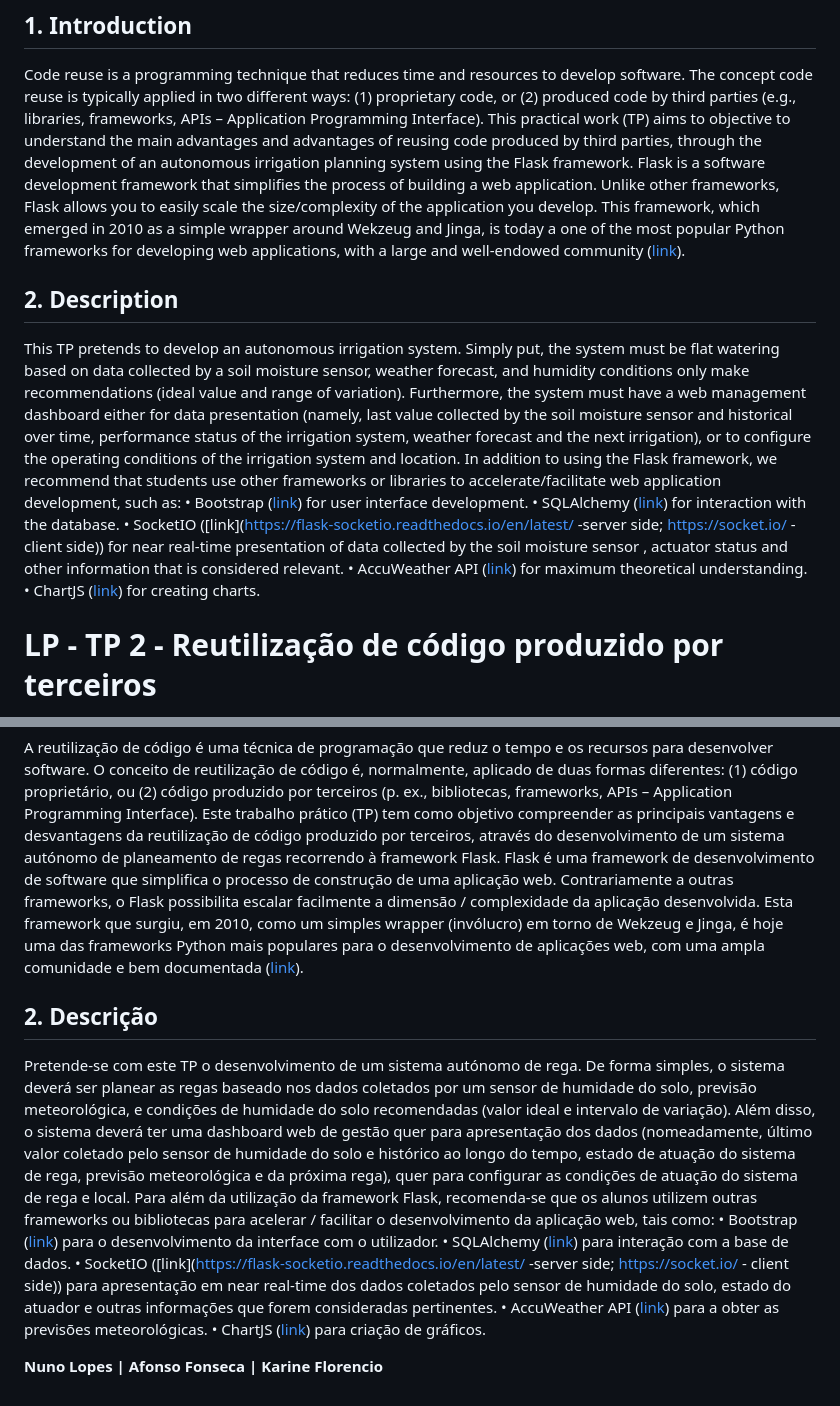
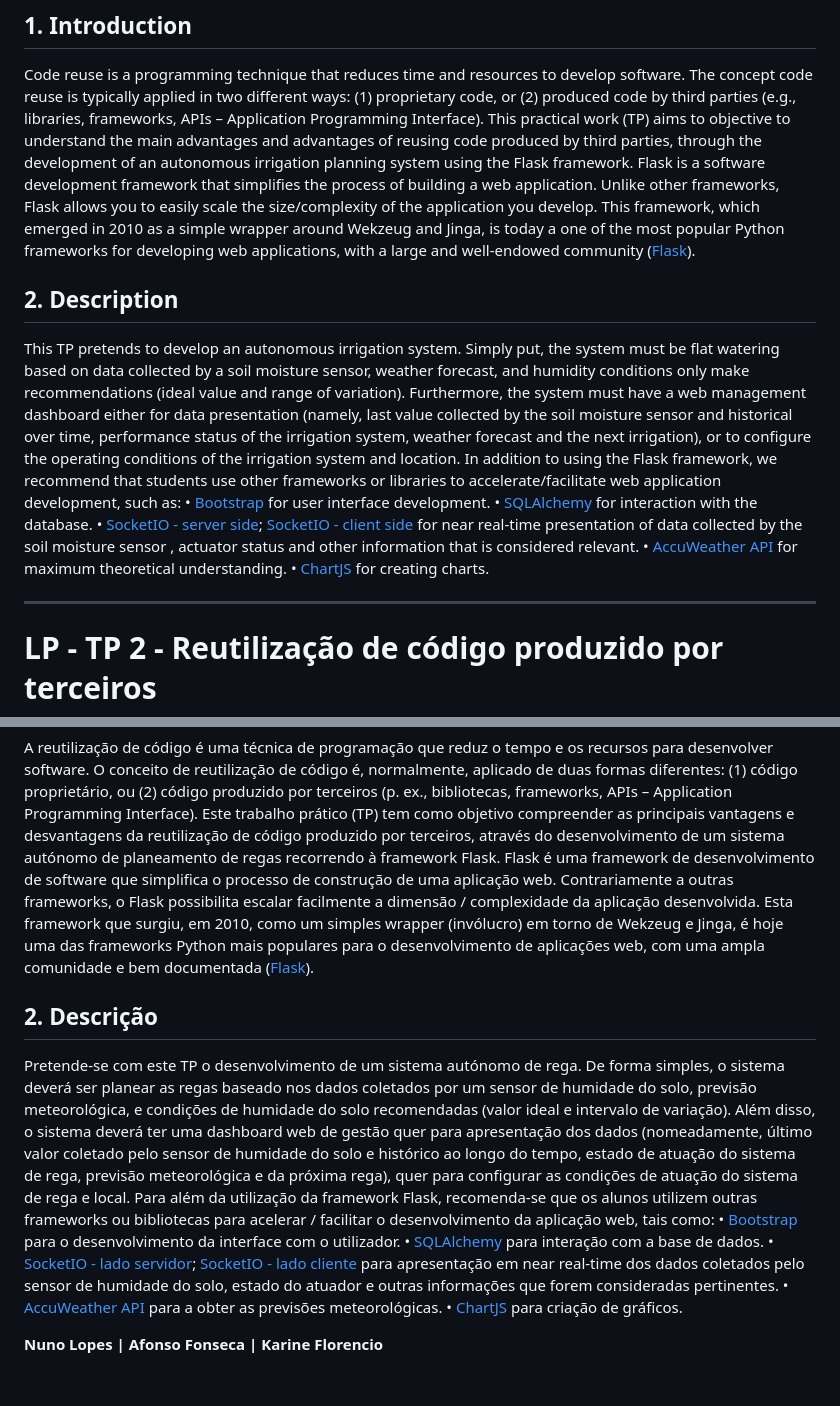
Before and after one commit to MrNoino/LP_TP2, a Markdown page: README.md, 2 parts joined by grey strips. GitHub-like rendering.

```diff
--- a/README.md
+++ b/README.md
@@ -8,7 +8,7 @@ objective to understand the main advantages and advantages of reusing code produ
 development of an autonomous irrigation planning system using the Flask framework.
 Flask is a software development framework that simplifies the process of building a web application.
 Unlike other frameworks, Flask allows you to easily scale the size/complexity of the application you develop. This framework, which emerged in 2010 as a simple wrapper around Wekzeug and Jinga, is today a
-one of the most popular Python frameworks for developing web applications, with a large and well-endowed community ([link](https://flask.palletsprojects.com/en/2.2.x/)).
+one of the most popular Python frameworks for developing web applications, with a large and well-endowed community ([Flask](https://flask.palletsprojects.com/en/2.2.x/)).
 
 ## 2. Description
 This TP pretends to develop an autonomous irrigation system. Simply put, the system must be flat
@@ -19,12 +19,14 @@ over time, performance status of the irrigation system, weather forecast and the
 operating conditions of the irrigation system and location.
 In addition to using the Flask framework, we recommend that students use other frameworks or libraries to
 accelerate/facilitate web application development, such as:
-• Bootstrap ([link](https://getbootstrap.com/)) for user interface development.
-• SQLAlchemy ([link](https://flask-sqlalchemy.palletsprojects.com/en/3.0.x/)) for interaction with the database.
-• SocketIO ([link](https://flask-socketio.readthedocs.io/en/latest/ -server side; https://socket.io/ - client side)) for near real-time presentation of data collected by the soil moisture sensor , actuator status and other
+• [Bootstrap](https://getbootstrap.com/) for user interface development.
+• [SQLAlchemy](https://flask-sqlalchemy.palletsprojects.com/en/3.0.x/) for interaction with the database.
+• [SocketIO - server side](https://flask-socketio.readthedocs.io/en/latest/); [SocketIO - client side](https://socket.io/) for near real-time presentation of data collected by the soil moisture sensor , actuator status and other
 information that is considered relevant.
-• AccuWeather API ([link](https://rapidapi.com/stefan.skliarov/api/AccuWeather/details)) for maximum theoretical understanding.
-• ChartJS ([link](https://www.chartjs.org/)) for creating charts.
+• [AccuWeather API](https://rapidapi.com/stefan.skliarov/api/AccuWeather/details) for maximum theoretical understanding.
+• [ChartJS](https://www.chartjs.org/) for creating charts.
+
+-----
 
 # LP - TP 2 - Reutilização de código produzido por terceiros
 
@@ -36,7 +38,7 @@ objetivo compreender as principais vantagens e desvantagens da reutilização de
 desenvolvimento de um sistema autónomo de planeamento de regas recorrendo à framework Flask.
 Flask é uma framework de desenvolvimento de software que simplifica o processo de construção de uma aplicação web.
 Contrariamente a outras frameworks, o Flask possibilita escalar facilmente a dimensão / complexidade da aplicação desenvolvida. Esta framework que surgiu, em 2010, como um simples wrapper (invólucro) em torno de Wekzeug e Jinga, é hoje uma
-das frameworks Python mais populares para o desenvolvimento de aplicações web, com uma ampla comunidade e bem documentada ([link](https://flask.palletsprojects.com/en/2.2.x/)).
+das frameworks Python mais populares para o desenvolvimento de aplicações web, com uma ampla comunidade e bem documentada ([Flask](https://flask.palletsprojects.com/en/2.2.x/)).
 
 ## 2. Descrição
 Pretende-se com este TP o desenvolvimento de um sistema autónomo de rega. De forma simples, o sistema deverá ser planear
@@ -47,11 +49,11 @@ longo do tempo, estado de atuação do sistema de rega, previsão meteorológica
 condições de atuação do sistema de rega e local.
 Para além da utilização da framework Flask, recomenda-se que os alunos utilizem outras frameworks ou bibliotecas para
 acelerar / facilitar o desenvolvimento da aplicação web, tais como:
-• Bootstrap ([link](https://getbootstrap.com/)) para o desenvolvimento da interface com o utilizador.
-• SQLAlchemy ([link](https://flask-sqlalchemy.palletsprojects.com/en/3.0.x/)) para interação com a base de dados.
-• SocketIO ([link](https://flask-socketio.readthedocs.io/en/latest/ -server side; https://socket.io/ - client side)) para apresentação em near real-time dos dados coletados pelo sensor de humidade do solo, estado do atuador e outras
+• [Bootstrap](https://getbootstrap.com/) para o desenvolvimento da interface com o utilizador.
+• [SQLAlchemy](https://flask-sqlalchemy.palletsprojects.com/en/3.0.x/) para interação com a base de dados.
+• [SocketIO - lado servidor](https://flask-socketio.readthedocs.io/en/latest/); [SocketIO - lado cliente](https://socket.io/) para apresentação em near real-time dos dados coletados pelo sensor de humidade do solo, estado do atuador e outras
 informações que forem consideradas pertinentes.
-• AccuWeather API ([link](https://rapidapi.com/stefan.skliarov/api/AccuWeather/details)) para a obter as previsões meteorológicas.
-• ChartJS ([link](https://www.chartjs.org/)) para criação de gráficos.
+• [AccuWeather API](https://rapidapi.com/stefan.skliarov/api/AccuWeather/details) para a obter as previsões meteorológicas.
+• [ChartJS](https://www.chartjs.org/) para criação de gráficos.
 
 **Nuno Lopes | Afonso Fonseca | Karine Florencio**
```
